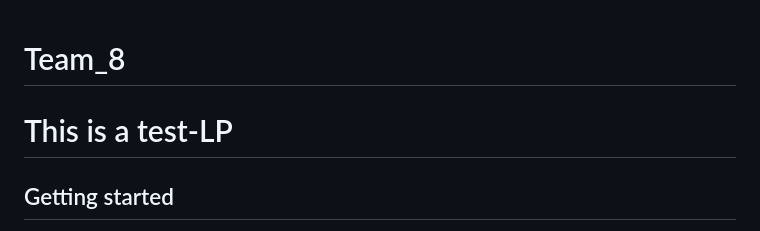
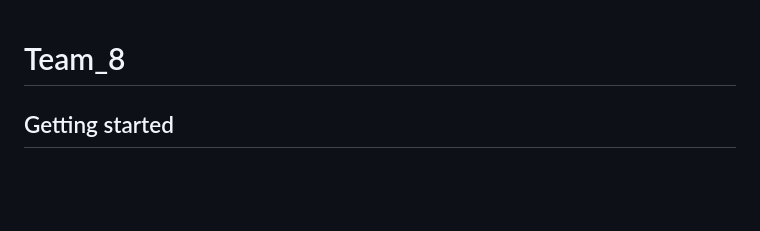
Before and after one commit to masonobegi/GIs-mapping-seattle, a Markdown page: README.md, the part around the change. Rendered like a GitHub page; blank space fills up the shorter version.

```diff
--- a/README.md
+++ b/README.md
@@ -1,6 +1,5 @@
 # Team_8
 
-# This is a test-LP
 
 ## Getting started
 
```
